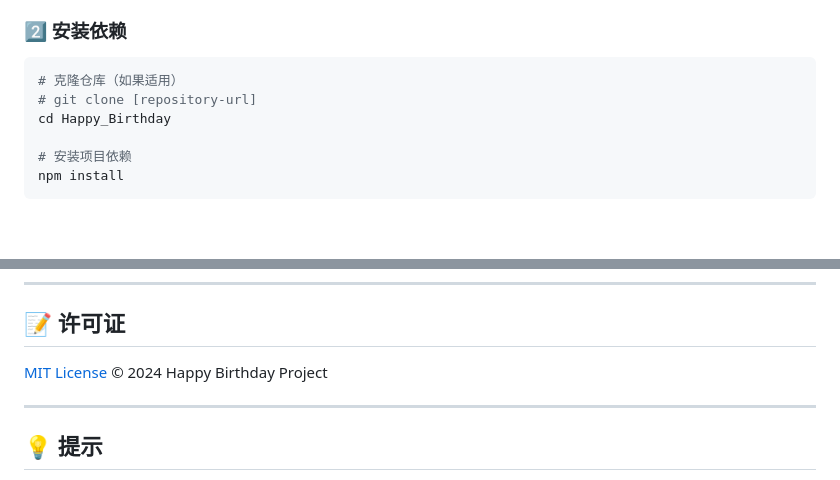
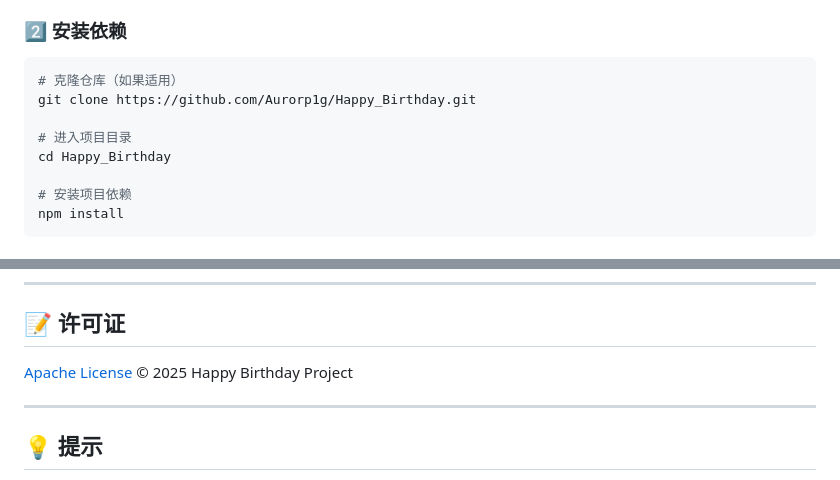
Before and after one commit to Aurorp1g/Happy_Birthday, a Markdown page: README.md, 2 parts joined by grey strips. Drawn GitHub-style; blank space fills up the shorter version.

Commit message:
更新README

````diff
--- a/README.md
+++ b/README.md
@@ -53,7 +53,9 @@ npm --version
 ### 2️⃣ 安装依赖
 ```bash
 # 克隆仓库（如果适用）
-# git clone [repository-url]
+git clone https://github.com/Aurorp1g/Happy_Birthday.git
+
+# 进入项目目录
 cd Happy_Birthday
 
 # 安装项目依赖
@@ -172,7 +174,7 @@ music:
 ---
 
 ## 📝 许可证
-[MIT License](LICENSE) © 2024 Happy Birthday Project
+[Apache License](LICENSE) © 2025 Happy Birthday Project
 
 ---
 
````
